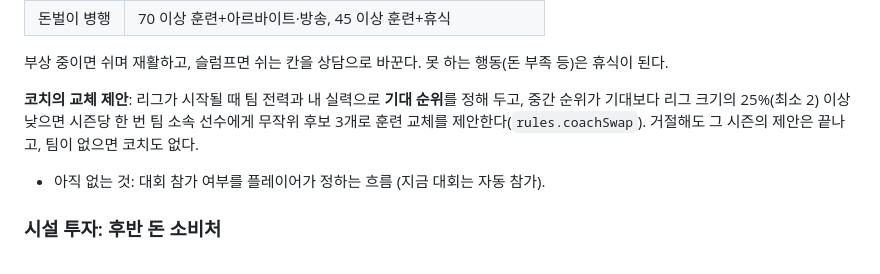
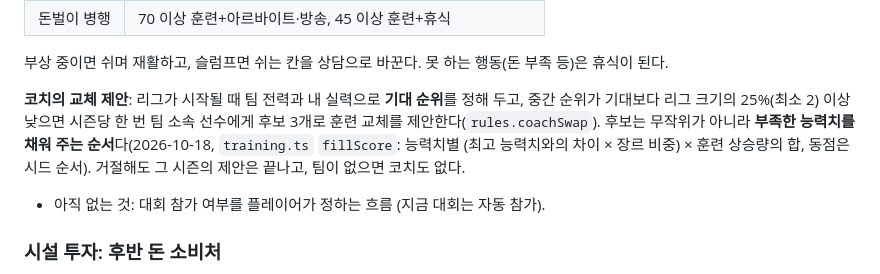
Before and after one commit to SeunggiJung/paintochamps, a Markdown page: docs/design.md, the part around the change. GitHub-like rendering.

```diff
--- a/docs/design.md
+++ b/docs/design.md
@@ -206,7 +206,7 @@ R_{me}' = R_{me} + 0.1 \times (\text{mental} - 500)
 
 부상 중이면 쉬며 재활하고, 슬럼프면 쉬는 칸을 상담으로 바꾼다. 못 하는 행동(돈 부족 등)은 휴식이 된다.
 
-**코치의 교체 제안**: 리그가 시작될 때 팀 전력과 내 실력으로 **기대 순위**를 정해 두고, 중간 순위가 기대보다 리그 크기의 25%(최소 2) 이상 낮으면 시즌당 한 번 팀 소속 선수에게 무작위 후보 3개로 훈련 교체를 제안한다(`rules.coachSwap`). 거절해도 그 시즌의 제안은 끝나고, 팀이 없으면 코치도 없다.
+**코치의 교체 제안**: 리그가 시작될 때 팀 전력과 내 실력으로 **기대 순위**를 정해 두고, 중간 순위가 기대보다 리그 크기의 25%(최소 2) 이상 낮으면 시즌당 한 번 팀 소속 선수에게 후보 3개로 훈련 교체를 제안한다(`rules.coachSwap`). 후보는 무작위가 아니라 **부족한 능력치를 채워 주는 순서**다(2026-10-18, `training.ts` `fillScore`: 능력치별 (최고 능력치와의 차이 × 장르 비중) × 훈련 상승량의 합, 동점은 시드 순서). 거절해도 그 시즌의 제안은 끝나고, 팀이 없으면 코치도 없다.
 
 - 아직 없는 것: 대회 참가 여부를 플레이어가 정하는 흐름 (지금 대회는 자동 참가).
 
```
Also changed, not shown: docs/feedback.md (+2 -2 lines).
